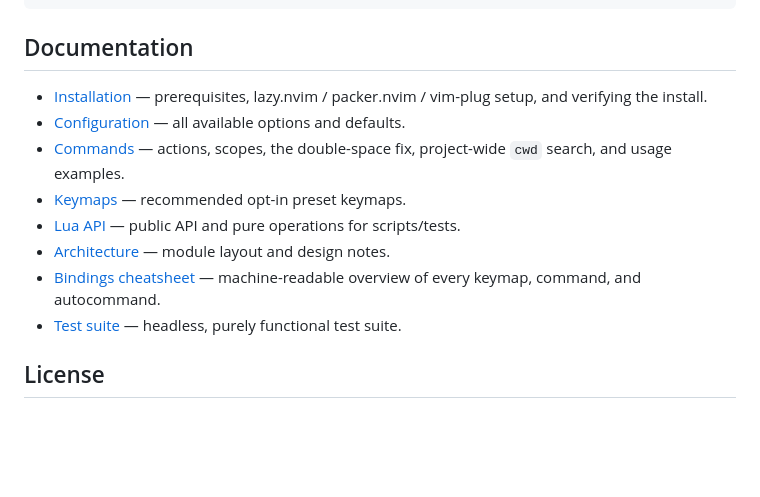
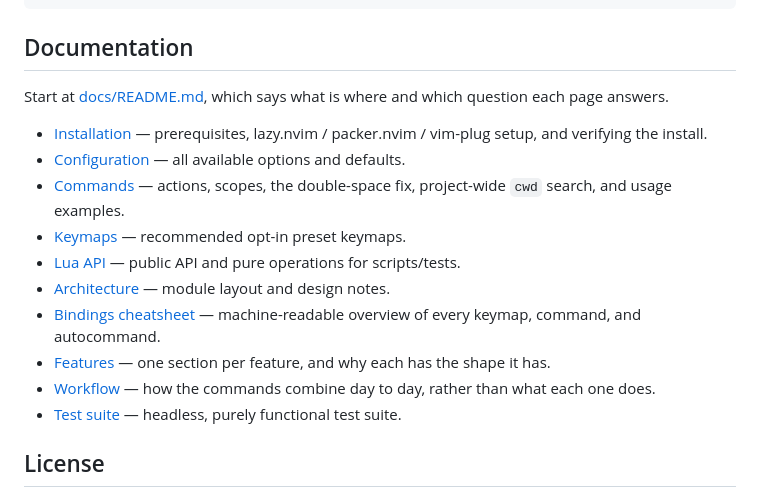
Before and after one commit to StefanBartl/emojis.nvim, a Markdown page: README.md, the part around the change. Rendered like a GitHub page; blank space fills up the shorter version.

```diff
--- a/README.md
+++ b/README.md
@@ -85,6 +85,9 @@ external library). Requires [`lib.nvim`](https://github.com/StefanBartl/lib.nvim
 
 ## Documentation
 
+Start at [docs/README.md](docs/README.md), which says what is where and which
+question each page answers.
+
 - [Installation](docs/installation.md) — prerequisites, lazy.nvim / packer.nvim / vim-plug setup, and verifying the install.
 - [Configuration](docs/configuration.md) — all available options and defaults.
 - [Commands](docs/commands.md) — actions, scopes, the double-space fix, project-wide `cwd` search, and usage examples.
@@ -92,6 +95,8 @@ external library). Requires [`lib.nvim`](https://github.com/StefanBartl/lib.nvim
 - [Lua API](docs/api.md) — public API and pure operations for scripts/tests.
 - [Architecture](docs/architecture.md) — module layout and design notes.
 - [Bindings cheatsheet](docs/BINDINGS.md) — machine-readable overview of every keymap, command, and autocommand.
+- [Features](docs/FEATURES.md) — one section per feature, and why each has the shape it has.
+- [Workflow](docs/WORKFLOW.md) — how the commands combine day to day, rather than what each one does.
 - [Test suite](TESTS/README.md) — headless, purely functional test suite.
 
 ## License
```
Also changed, not shown: docs/README.md (added, +28 -0 lines).
